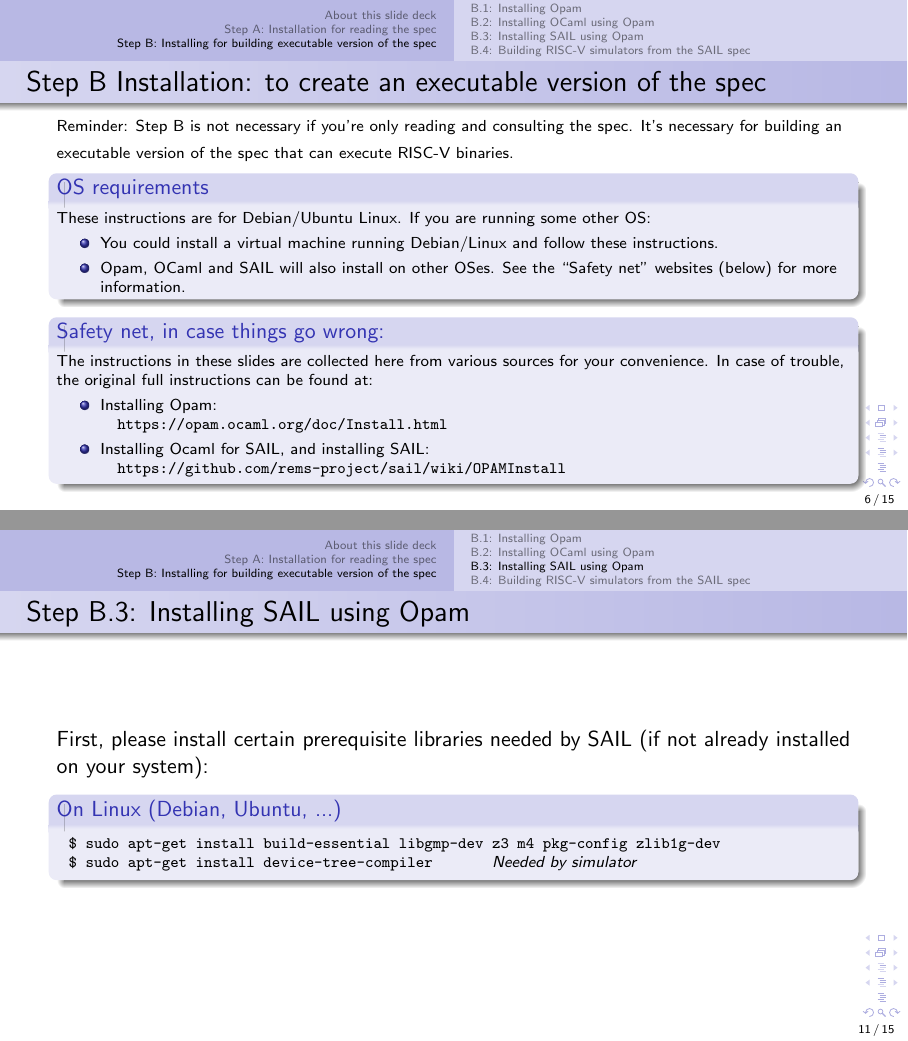
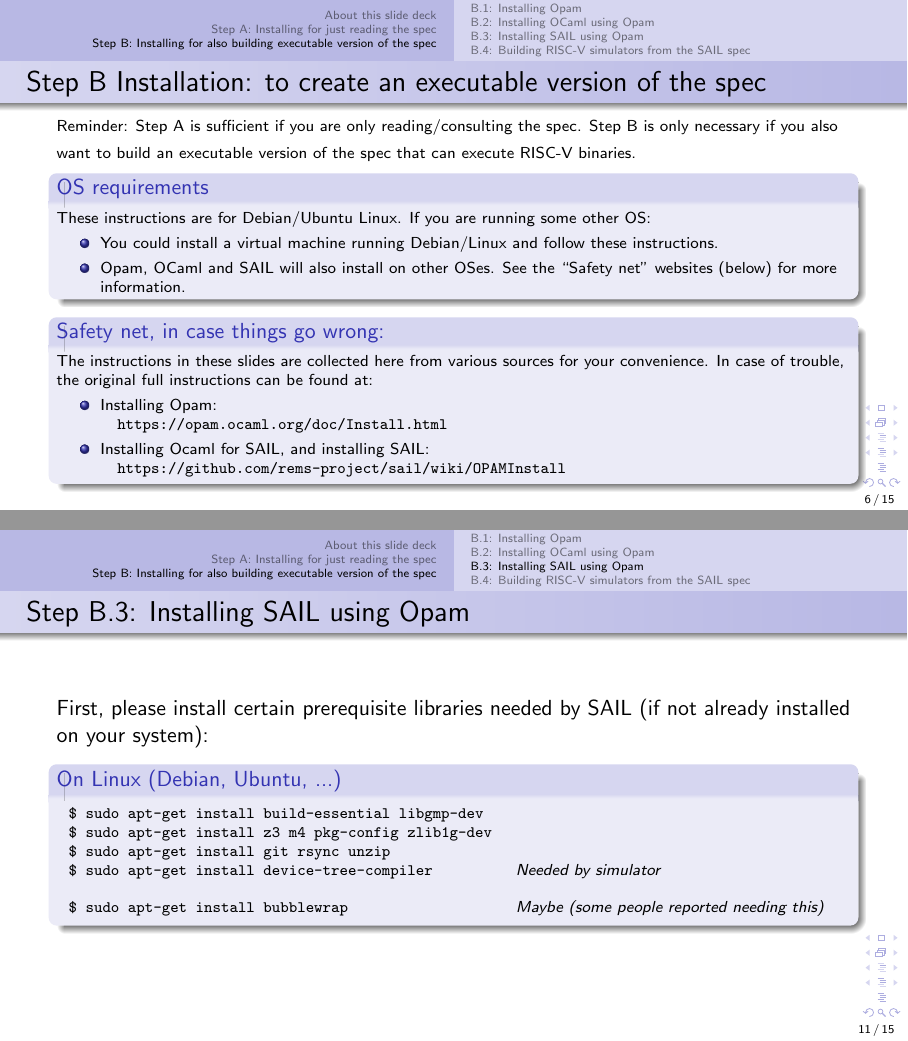
Before and after one commit to rsnikhil/RISCV_ISA_Spec_Tour, LaTeX slides (src_slides/Slides_Installation.tex): pages 6 and 11 of 15, joined at a grey line. Compiled offline with pdfLaTeX.

Commit message:
Updated Slides_Installation with a few more reported dependencies

```diff
--- a/src_slides/Slides_Installation.tex
+++ b/src_slides/Slides_Installation.tex
@@ -94,7 +94,7 @@
 
 % ****************************************************************
 
-\section{Step A: Installation for reading the spec}
+\section{Step A: Installing for just reading the spec}
 
 % ----------------
 \begin{frame}
@@ -131,15 +131,16 @@
 
 % ****************************************************************
 
-\section{Step B: Installing for building executable version of the spec}
+\section{Step B: Installing for also building executable version of the spec}
 
 % ----------------
 \begin{frame}
   \frametitle{Step B Installation: to create an executable version of the spec}
 
-  {\scriptsize Reminder: Step B is not necessary if you're only
-    reading and consulting the spec.  It's necessary for building an
-    executable version of the spec that can execute RISC-V binaries.}
+  {\scriptsize Reminder: Step A is sufficient if you are only
+    reading/consulting the spec.  Step B is only necessary if you also
+    want to build an executable version of the spec that can execute
+    RISC-V binaries.}
 
   \begin{block}{OS requirements}
     \scriptsize
@@ -269,9 +270,13 @@
 
   \begin{block}{On Linux (Debian, Ubuntu, ...)}
     \scripttt
-    \begin{tabular}{l}
-      \$ sudo apt-get install build-essential libgmp-dev z3 m4 pkg-config zlib1g-dev \\
-      \$ sudo apt-get install device-tree-compiler \hmmm {\it Needed by simulator}
+    \begin{tabular}{ll}
+      \$ sudo apt-get install build-essential libgmp-dev \\
+      \$ sudo apt-get install z3 m4 pkg-config zlib1g-dev \\
+      \$ sudo apt-get install git  rsync  unzip \\
+      \$ sudo apt-get install device-tree-compiler \hm & {\it Needed by simulator} \\
+      \\
+      \$ sudo apt-get install bubblewrap \hm & {\it Maybe (some people reported needing this)}
     \end{tabular}
   \end{block}
 
```
Also changed, not shown: Slides_Installation.pdf.
